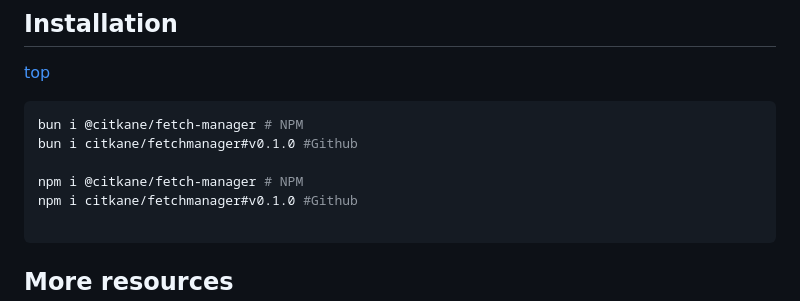
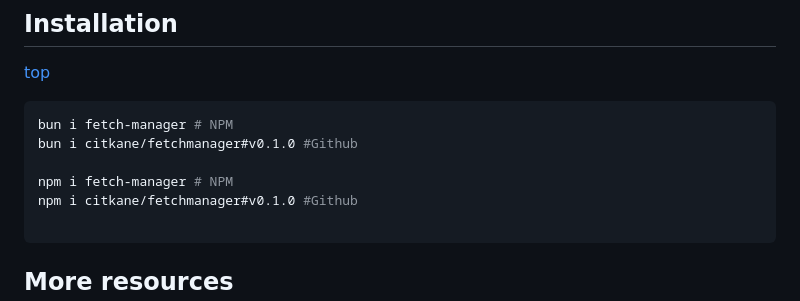
Before and after one commit to citkane/fetchmanager, a Markdown page: README.md, the part around the change. Drawn GitHub-style.

Commit message:
rename npm to fetch-manager

````diff
--- a/README.md
+++ b/README.md
@@ -562,10 +562,10 @@ To cancel in-flight requests, the user should set up an `AbortSignal` and call i
 ## Installation
 [top](#toc)
 ```bash
-bun i @citkane/fetch-manager # NPM
+bun i fetch-manager # NPM
 bun i citkane/fetchmanager#v0.1.0 #Github
 
-npm i @citkane/fetch-manager # NPM
+npm i fetch-manager # NPM
 npm i citkane/fetchmanager#v0.1.0 #Github
 
 ```
````
